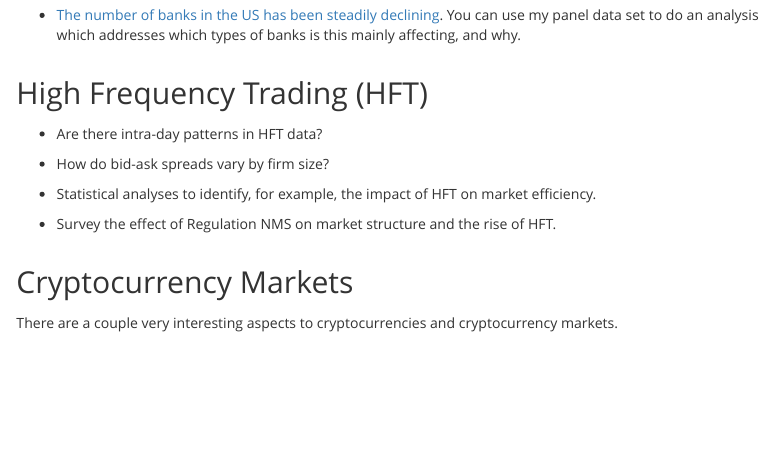
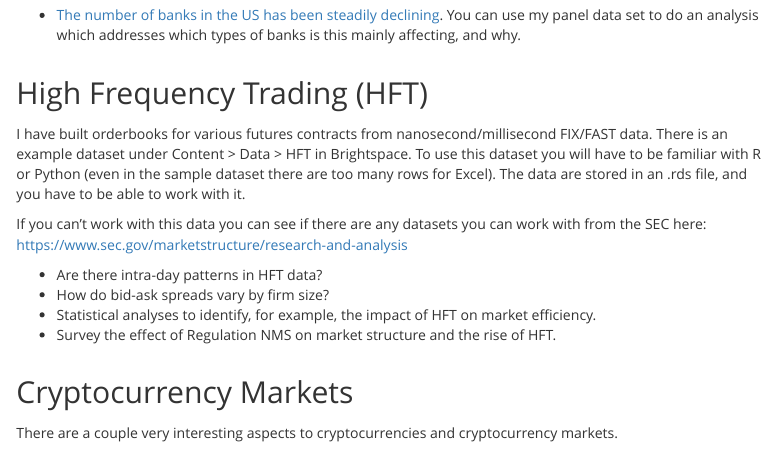
Before and after one commit to Matt-Brigida/FIN_685_Syllabus, an R Markdown document (index.Rmd): the page in a window 1100 px wide, from 8560 px down. The pictures show the output file index.html that the author committed with the source, opened offline.

Commit message:
update to HFT topic

```diff
--- a/index.Rmd
+++ b/index.Rmd
@@ -405,12 +405,13 @@ You may want to look at the paper, "Bank Capital and Lending Relationships"  (an
 
 ## High Frequency Trading (HFT)
 
+I have built orderbooks for various futures contracts from nanosecond/millisecond FIX/FAST data.  There is an example dataset under Content > Data > HFT in Brightspace.  To use this dataset you will have to be familiar with R or Python (even in the sample dataset there are too many rows for Excel).  The data are stored in an .rds file, and you have to be able to work with it.
+
+If you can't work with this data you can see if there are any datasets you can work with from the SEC here: https://www.sec.gov/marketstructure/research-and-analysis
+
 - Are there intra-day patterns in HFT data?
-
 - How do bid-ask spreads vary by firm size?
-
 - Statistical analyses to identify, for example, the impact of HFT on market efficiency.
-
 - Survey the effect of Regulation NMS on market structure and the rise of HFT.
 
 ## Cryptocurrency Markets
```
Also changed, not shown: index.html.
